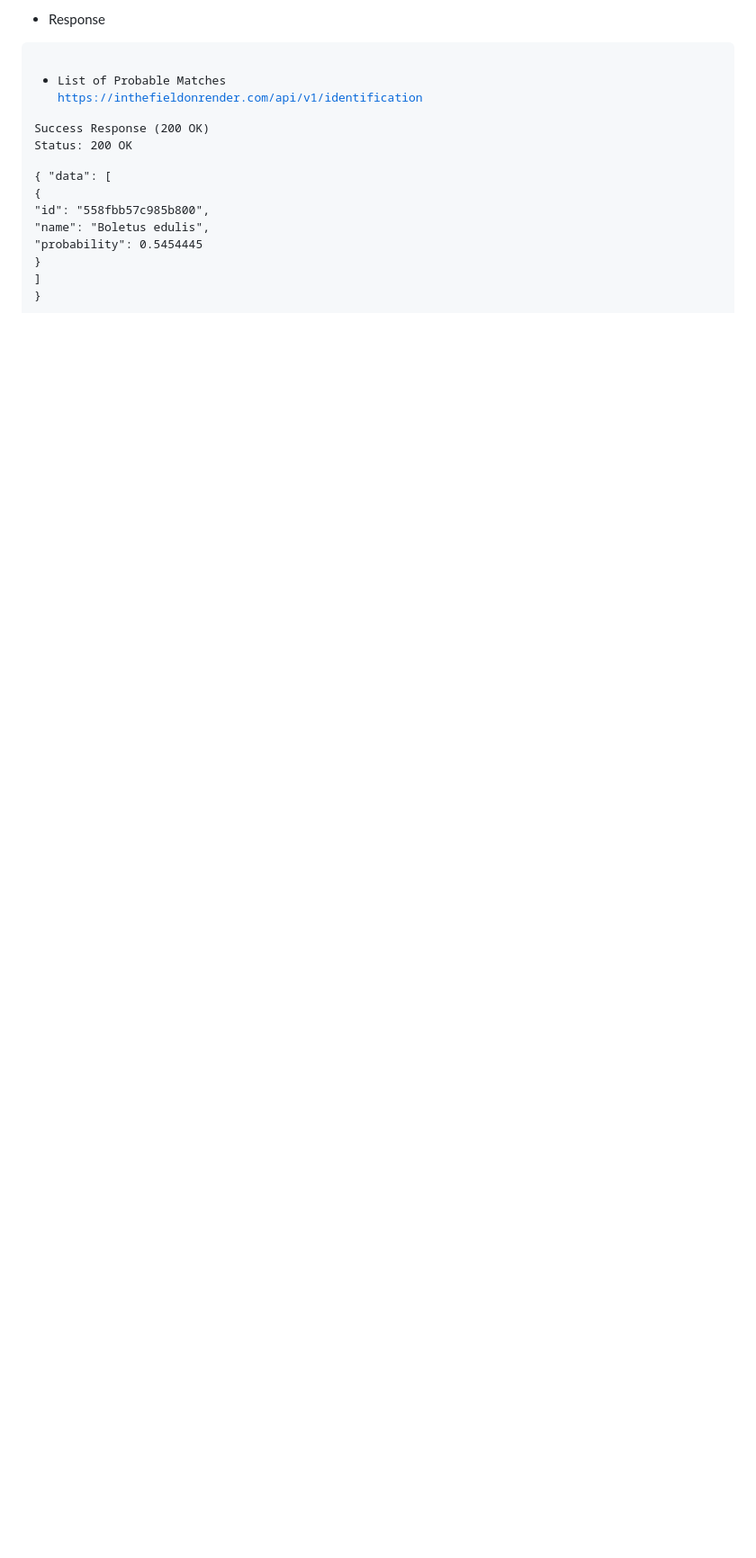
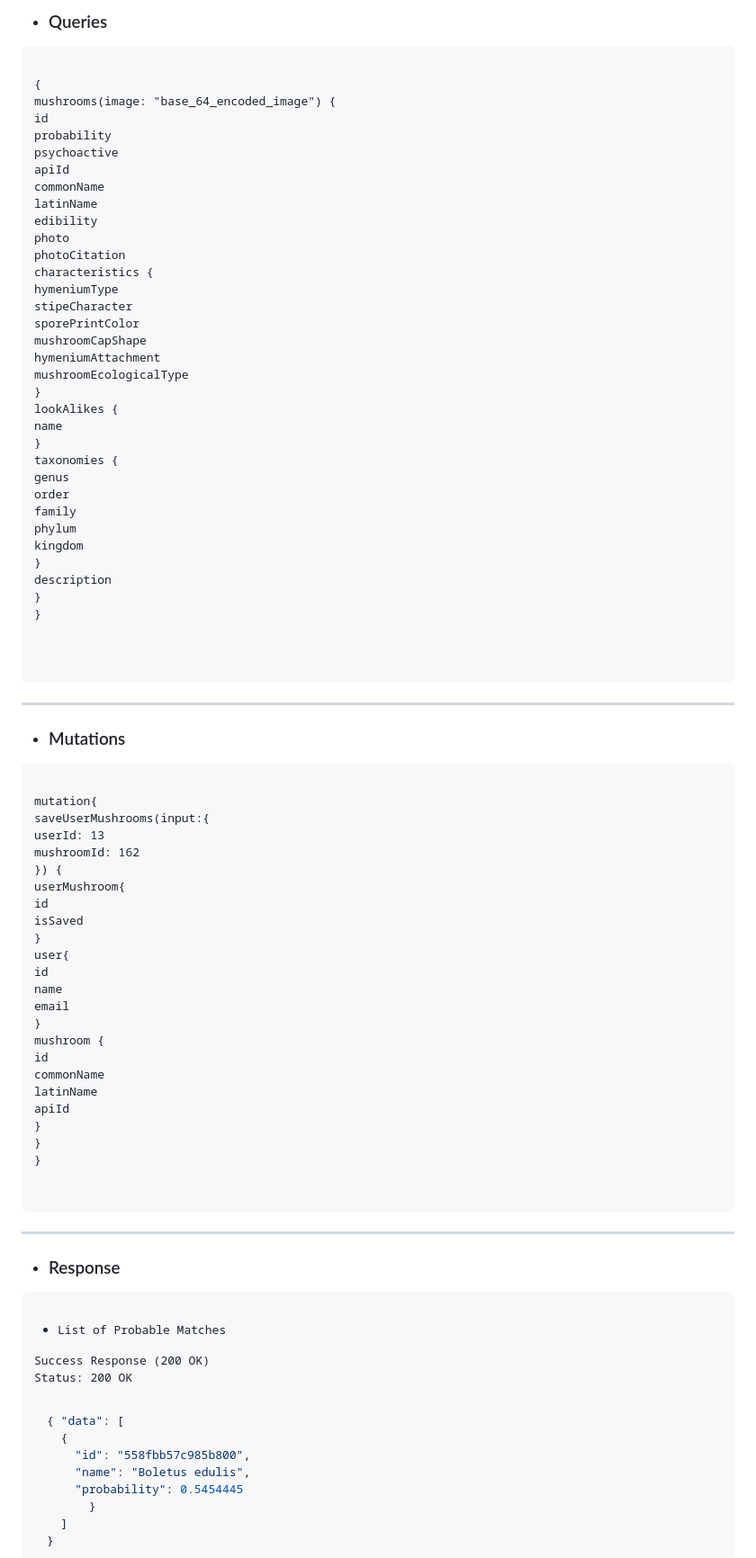
Before and after one commit to In-The-Field/In_The_Field_BE, a Markdown page: README.md, the part around the change printed below. Shown: that part at 90% size. Rendered like a GitHub page; blank space fills up the shorter version.

````diff
--- a/README.md
+++ b/README.md
@@ -101,16 +102,93 @@ git push origin feature/AmazingFeature
 
-- Response
+- ### Queries
+
+<div style="overflow: auto; height: 200px;">
+  <pre>
+    <code>
+
+{
+  mushrooms(image: "base_64_encoded_image") {
+    id
+    probability
+    psychoactive
+    apiId
+  commonName
+  latinName
+    edibility
+    photo
+    photoCitation
+    characteristics {
+        hymeniumType
+        stipeCharacter
+        sporePrintColor
+        mushroomCapShape
+        hymeniumAttachment
+        mushroomEcologicalType
+    }
+    lookAlikes {
+        name
+    }
+      taxonomies {
+        genus
+        order
+        family
+        phylum
+        kingdom
+        }
+    description
+  }
+}
+
+  </code>
+  </pre>
+</div>
+<hr>
+
+- ### Mutations
+
+<div style="overflow: auto; height: 200px;">
+  <pre>
+    <code>
+
+  mutation{
+    saveUserMushrooms(input:{
+      userId: 13
+      mushroomId: 162
+    }) {
+        userMushroom{
+          id
+          isSaved
+        }
+      user{
+        id
+        name
+        email
+      }
+      mushroom {
+        id
+        commonName
+        latinName
+        apiId
+      }
+    }
+  }
+    </code>
+  </pre>
+</div>
+<hr>
+
+- ### Response
 
 <div style="overflow: auto; height: 200px;">
   <pre>
     <code>
 
 - List of Probable Matches
-https://inthefieldonrender.com/api/v1/identification
 
 Success Response (200 OK)
 Status: 200 OK
 
+```json
 { "data": [
   {
     "id": "558fbb57c985b800",
````
Also changed, not shown: other parts of README.md (+78 -47 lines).
